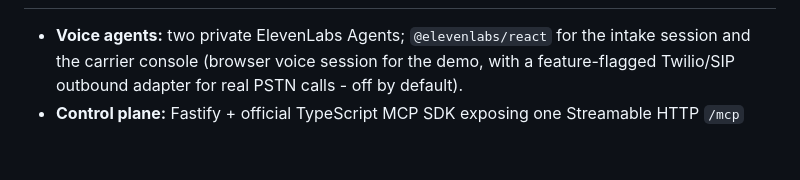
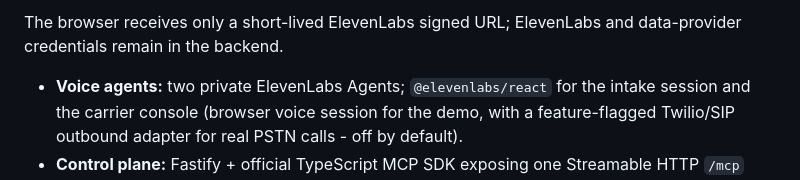
Before and after one commit to tjvjk/hack-nation-vas3k, a Markdown page: README.md, the part around one of its changes. Rendered like a GitHub page; blank space fills up the shorter version.

```diff
--- a/README.md
+++ b/README.md
@@ -50,3 +67,5 @@ An end-to-end voice-agent system that runs the mandatory loop **intake -> calls
+The browser receives only a short-lived ElevenLabs signed URL; ElevenLabs and data-provider credentials remain in the backend.
+
 - **Voice agents:** two private ElevenLabs Agents; `@elevenlabs/react` for the intake session and the carrier console (browser voice session for the demo, with a feature-flagged Twilio/SIP outbound adapter for real PSTN calls - off by default).
 - **Control plane:** Fastify + official TypeScript MCP SDK exposing one Streamable HTTP `/mcp` endpoint, REST API, ElevenLabs webhooks, and a scheduler/dispatcher - a single process.
 - **MCP security:** one server registered twice (Agent 1 / Agent 2) with distinct scoped credentials and tool allowlists; per-session short-lived signed capabilities carry `move_id`, `spec_version`, `call_id`, `carrier_id`, `consent_id`. The server derives scope from verified credentials, never from LLM-supplied arguments.
```
Also changed, not shown: other parts of README.md (+17 -0 lines), presentation/slides.md (+51 -0 lines).
